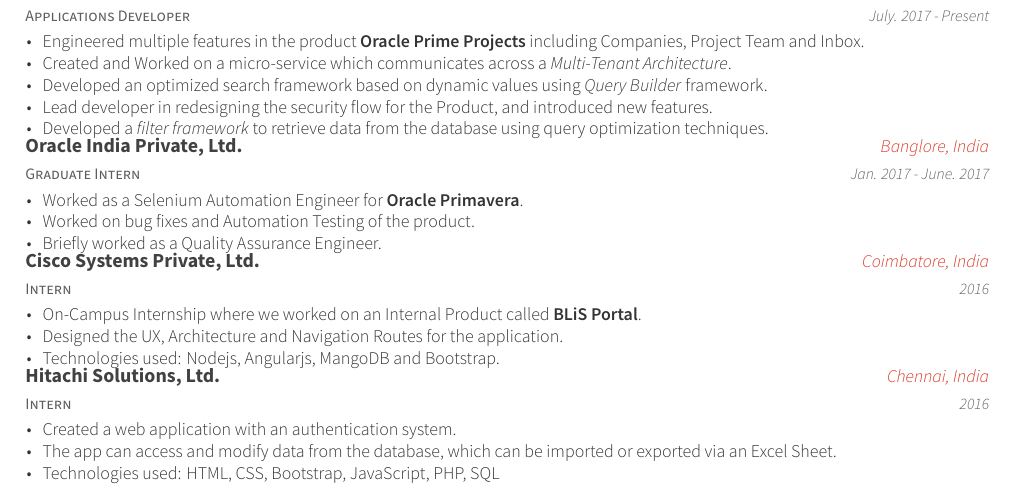
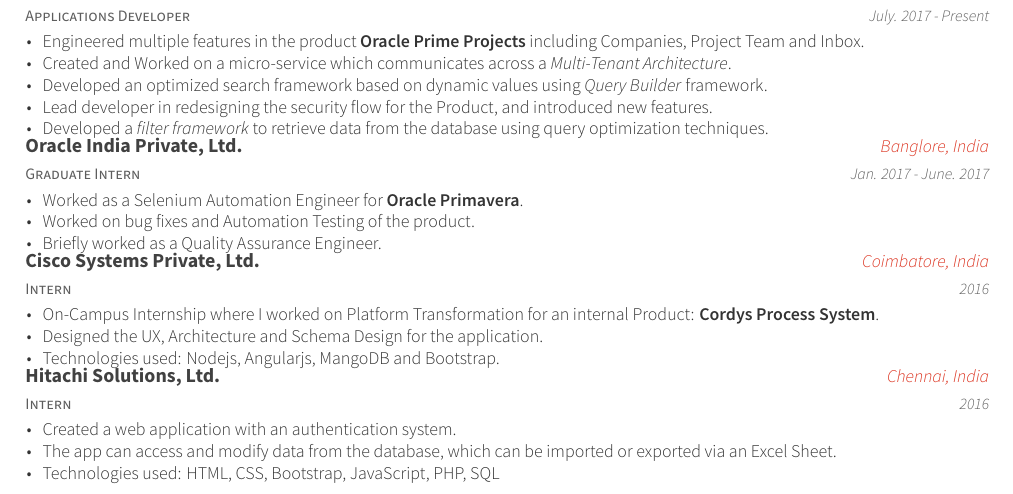
Before and after one commit to mukeshmk/my-resume, a LaTeX CV (resume.tex, which reads resume/experience.tex): part of page 1 of 2, cut so that both start at the same text. Compiled offline with XeLaTeX.

Commit message:
feat(master) : updated the info of cisco internship.

```diff
--- a/resume/experience.tex
+++ b/resume/experience.tex
@@ -33,8 +33,8 @@
     {2016}
     {
       \begin{cvitems}
-        \item {On-Campus Internship where we worked on an Internal Product called \textbf{BLiS Portal}.}
-        \item {Designed the UX, Architecture and Navigation Routes for the application.}
+        \item {On-Campus Internship where I worked on Platform Transformation for an internal Product: \textbf{Cordys Process System}.}
+        \item {Designed the UX, Architecture and Schema Design for the application.}
         \item {Technologies used: Nodejs, Angularjs, MangoDB and Bootstrap.}
       \end{cvitems}
     }
```
